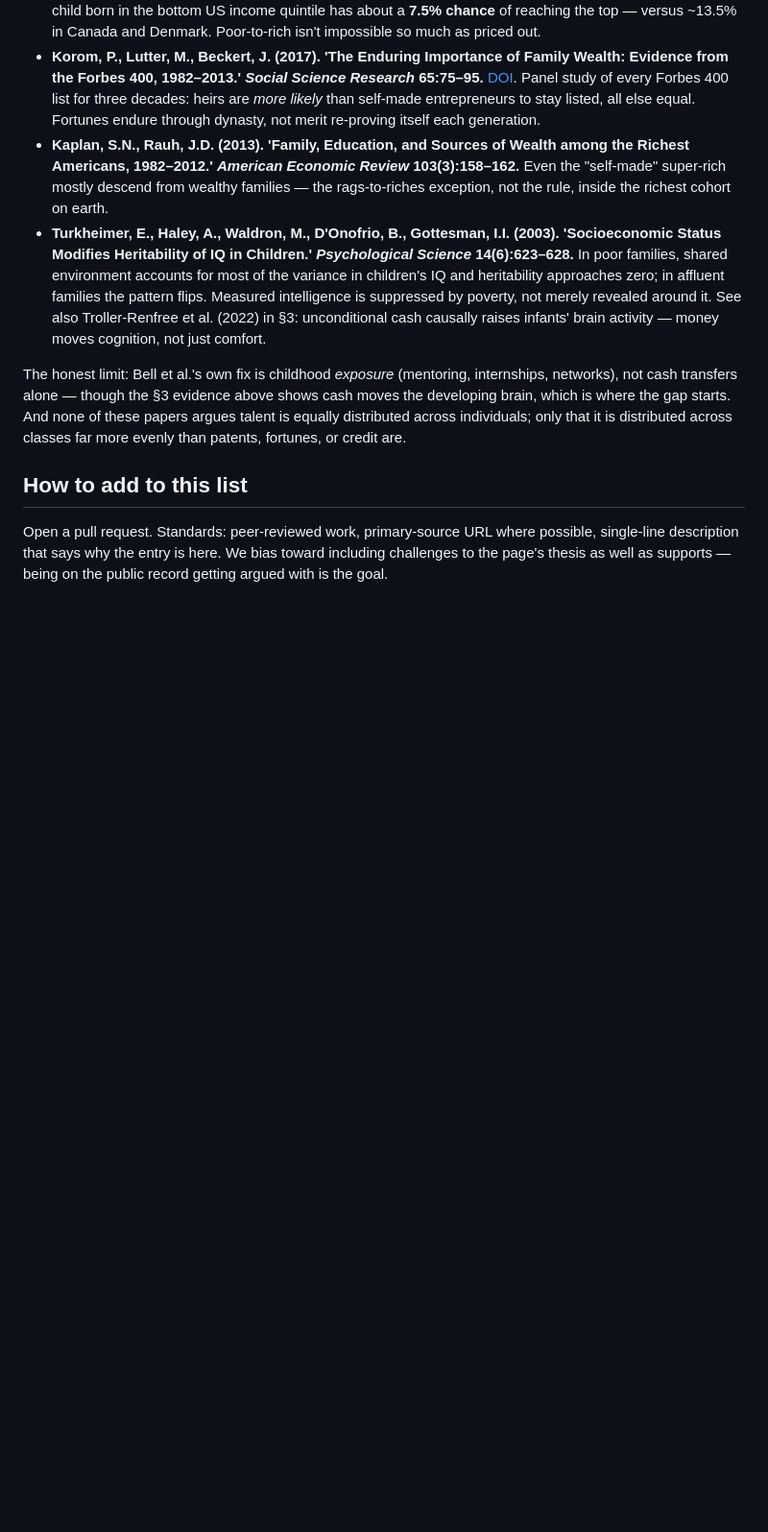
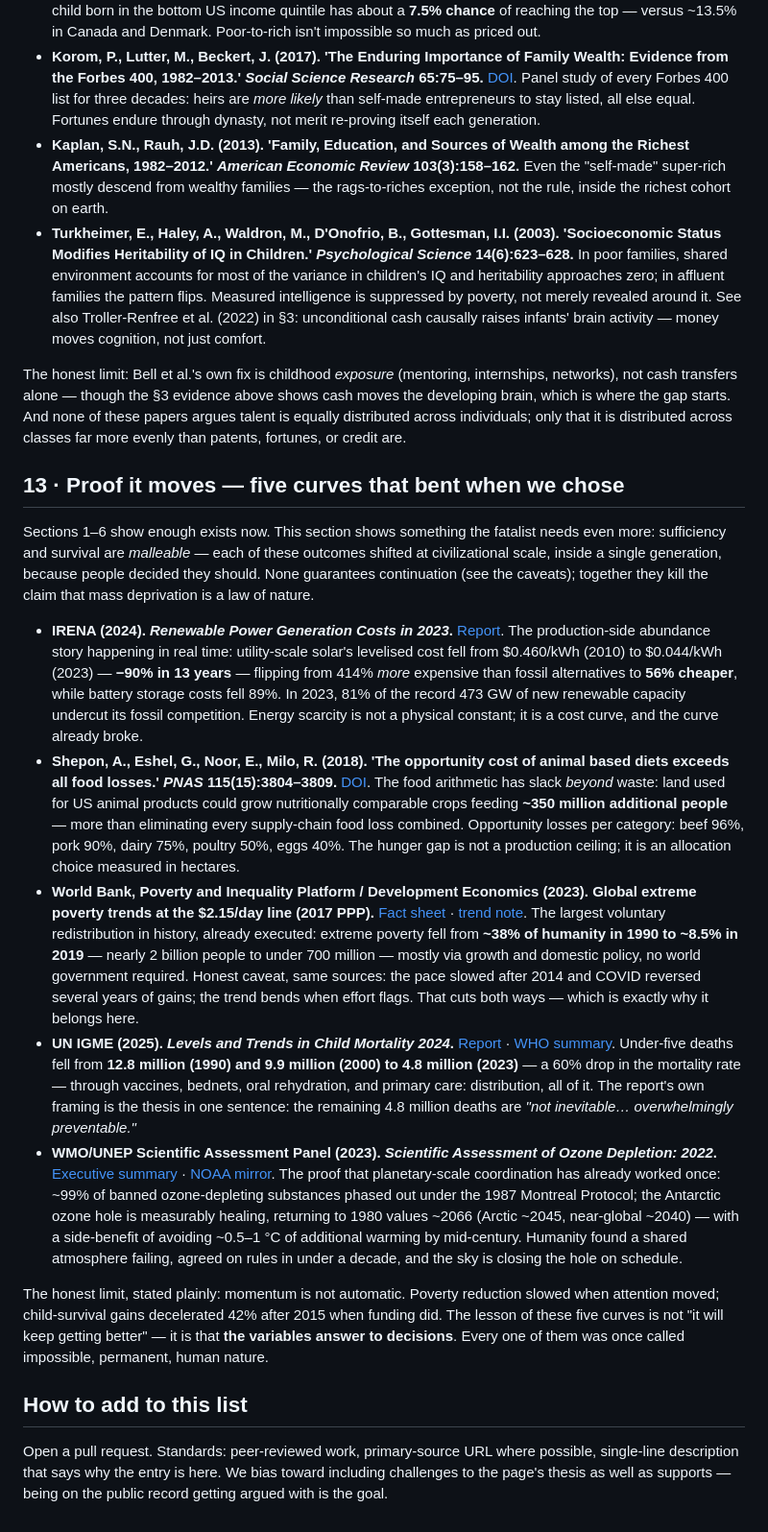
Before and after one commit to lordbasilaiassistant-sudo/Abundance, a Markdown page: bibliography.md, the part around the change. Shown at 96% size. Drawn GitHub-style; blank space fills up the shorter version.

Commit message:
Add section 13, proof it moves: solar -90% LCOE (IRENA 2023), opportunity food loss (Shepon 2018 PNAS), extreme poverty 38->8.5% (World Bank), under-five deaths 12.8M->4.8M (UN IGME), ozone healing (WMO/UNEP 2022)

```diff
--- a/bibliography.md
+++ b/bibliography.md
@@ -199,6 +199,18 @@ The same arithmetic that applies to food applies to minds: humanity already prod
 
 The honest limit: Bell et al.'s own fix is childhood *exposure* (mentoring, internships, networks), not cash transfers alone — though the §3 evidence above shows cash moves the developing brain, which is where the gap starts. And none of these papers argues talent is equally distributed across individuals; only that it is distributed across classes far more evenly than patents, fortunes, or credit are.
 
+## 13 · Proof it moves — five curves that bent when we chose
+
+Sections 1–6 show enough exists now. This section shows something the fatalist needs even more: sufficiency and survival are *malleable* — each of these outcomes shifted at civilizational scale, inside a single generation, because people decided they should. None guarantees continuation (see the caveats); together they kill the claim that mass deprivation is a law of nature.
+
+- **IRENA (2024). *Renewable Power Generation Costs in 2023*.** [Report](https://www.irena.org/Publications/2024/Sep/Renewable-Power-Generation-Costs-in-2023). The production-side abundance story happening in real time: utility-scale solar's levelised cost fell from $0.460/kWh (2010) to $0.044/kWh (2023) — **−90% in 13 years** — flipping from 414% *more* expensive than fossil alternatives to **56% cheaper**, while battery storage costs fell 89%. In 2023, 81% of the record 473 GW of new renewable capacity undercut its fossil competition. Energy scarcity is not a physical constant; it is a cost curve, and the curve already broke.
+- **Shepon, A., Eshel, G., Noor, E., Milo, R. (2018). 'The opportunity cost of animal based diets exceeds all food losses.' *PNAS* 115(15):3804–3809.** [DOI](https://doi.org/10.1073/pnas.1713820115). The food arithmetic has slack *beyond* waste: land used for US animal products could grow nutritionally comparable crops feeding **~350 million additional people** — more than eliminating every supply-chain food loss combined. Opportunity losses per category: beef 96%, pork 90%, dairy 75%, poultry 50%, eggs 40%. The hunger gap is not a production ceiling; it is an allocation choice measured in hectares.
+- **World Bank, Poverty and Inequality Platform / Development Economics (2023). Global extreme poverty trends at the $2.15/day line (2017 PPP).** [Fact sheet](https://www.worldbank.org/en/news/factsheet/2022/05/02/fact-sheet-an-adjustment-to-global-poverty-lines) · [trend note](https://thedocs.worldbank.org/en/doc/01fc9f66ded9b7c95515f9e2468e60b5-0050052023/original/Poverty-and-Inequality-DEC-headline.pdf). The largest voluntary redistribution in history, already executed: extreme poverty fell from **~38% of humanity in 1990 to ~8.5% in 2019** — nearly 2 billion people to under 700 million — mostly via growth and domestic policy, no world government required. Honest caveat, same sources: the pace slowed after 2014 and COVID reversed several years of gains; the trend bends when effort flags. That cuts both ways — which is exactly why it belongs here.
+- **UN IGME (2025). *Levels and Trends in Child Mortality 2024*.** [Report](https://data.unicef.org/resources/levels-and-trends-in-child-mortality-2024/) · [WHO summary](https://www.who.int/news/item/25-03-2025-decades-of-progress-in-reducing-child-deaths-and-stillbirths-under-threat--warns-the-united-nations). Under-five deaths fell from **12.8 million (1990) and 9.9 million (2000) to 4.8 million (2023)** — a 60% drop in the mortality rate — through vaccines, bednets, oral rehydration, and primary care: distribution, all of it. The report's own framing is the thesis in one sentence: the remaining 4.8 million deaths are *"not inevitable… overwhelmingly preventable."*
+- **WMO/UNEP Scientific Assessment Panel (2023). *Scientific Assessment of Ozone Depletion: 2022*.** [Executive summary](https://ozone.unep.org/system/files/documents/Scientific-Assessment-of-Ozone-Depletion-2022-Executive-Summary.pdf) · [NOAA mirror](https://csl.noaa.gov/assessments/ozone/2022/executivesummary/). The proof that planetary-scale coordination has already worked once: ~99% of banned ozone-depleting substances phased out under the 1987 Montreal Protocol; the Antarctic ozone hole is measurably healing, returning to 1980 values ~2066 (Arctic ~2045, near-global ~2040) — with a side-benefit of avoiding ~0.5–1 °C of additional warming by mid-century. Humanity found a shared atmosphere failing, agreed on rules in under a decade, and the sky is closing the hole on schedule.
+
+The honest limit, stated plainly: momentum is not automatic. Poverty reduction slowed when attention moved; child-survival gains decelerated 42% after 2015 when funding did. The lesson of these five curves is not "it will keep getting better" — it is that **the variables answer to decisions**. Every one of them was once called impossible, permanent, human nature.
+
 ## How to add to this list
 
 Open a pull request. Standards: peer-reviewed work, primary-source URL where possible, single-line description that says why the entry is here. We bias toward including challenges to the page's thesis as well as supports — being on the public record getting argued with is the goal.
```
